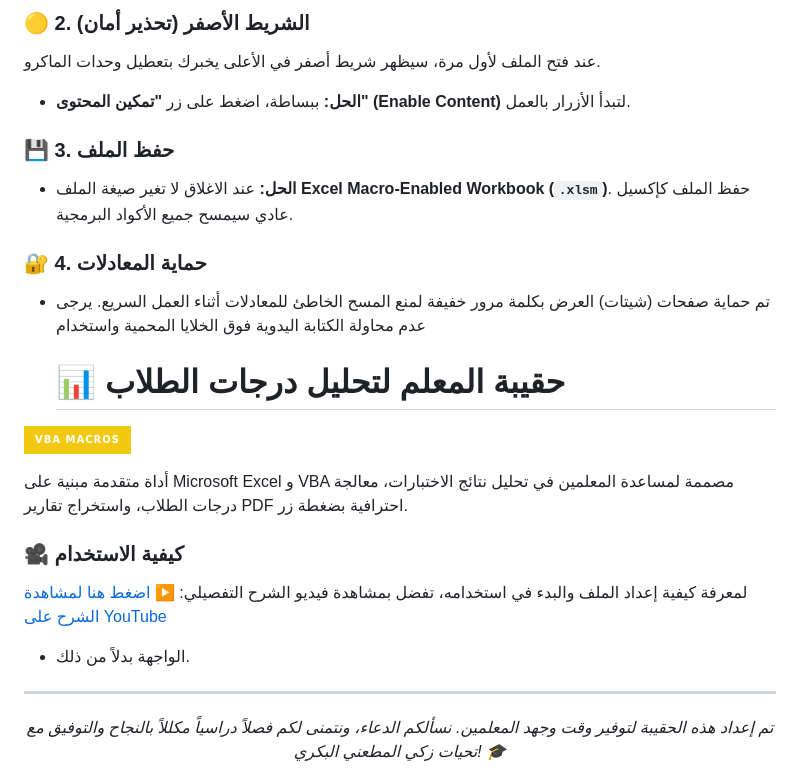
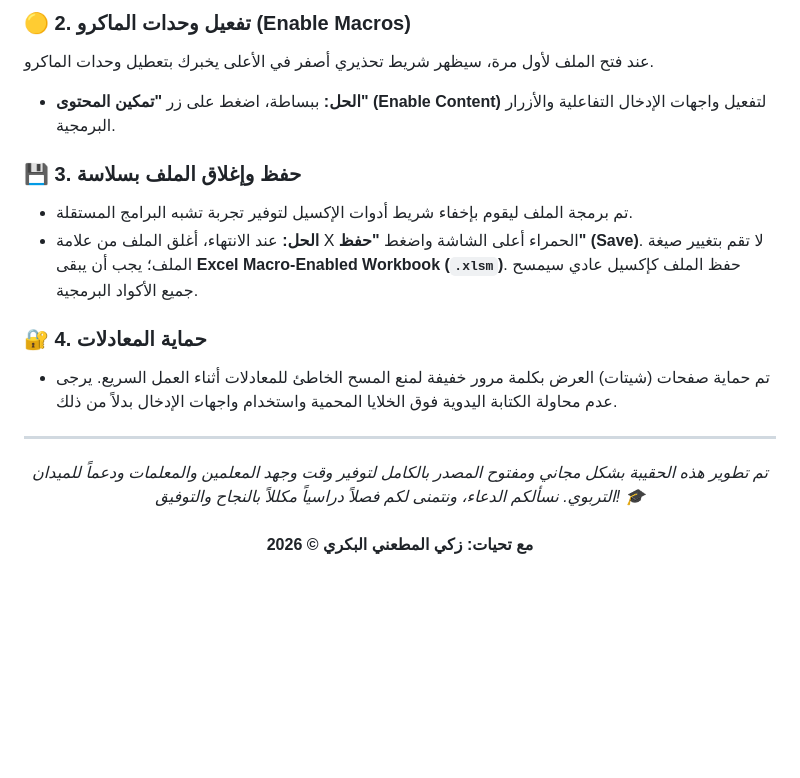
Before and after one commit to zakkali/-Exam-Analysis-Toolkit, a Markdown page: README.md, the part around one of its changes. Rendered like a GitHub page; badges without logos; blank space fills up the shorter version.

```diff
--- a/README.md
+++ b/README.md
@@ -55,25 +66,19 @@
 
-### 🟡 2. الشريط الأصفر (تحذير أمان)
-عند فتح الملف لأول مرة، سيظهر شريط أصفر في الأعلى يخبرك بتعطيل وحدات الماكرو.
-* **الحل:** ببساطة، اضغط على زر **"تمكين المحتوى" (Enable Content)** لتبدأ الأزرار بالعمل.
+### 🟡 2. تفعيل وحدات الماكرو (Enable Macros)
+عند فتح الملف لأول مرة، سيظهر شريط تحذيري أصفر في الأعلى يخبرك بتعطيل وحدات الماكرو.
+* **الحل:** ببساطة، اضغط على زر **"تمكين المحتوى" (Enable Content)** لتفعيل واجهات الإدخال التفاعلية والأزرار البرمجية.
 
-### 💾 3. حفظ الملف
-* **الحل:** عند الاغلاق لا تغير صيغة الملف **Excel Macro-Enabled Workbook (`.xlsm`)**. حفظ الملف كإكسيل عادي سيمسح جميع الأكواد البرمجية.
+### 💾 3. حفظ وإغلاق الملف بسلاسة
+* تم برمجة الملف ليقوم بإخفاء شريط أدوات الإكسيل لتوفير تجربة تشبه البرامج المستقلة.
+* **الحل:** عند الانتهاء، أغلق الملف من علامة X الحمراء أعلى الشاشة واضغط **"حفظ" (Save)**. لا تقم بتغيير صيغة الملف؛ يجب أن يبقى **Excel Macro-Enabled Workbook (`.xlsm`)**. حفظ الملف كإكسيل عادي سيمسح جميع الأكواد البرمجية.
 
 ### 🔐 4. حماية المعادلات
-* تم حماية صفحات (شيتات) العرض بكلمة مرور خفيفة لمنع المسح الخاطئ للمعادلات أثناء العمل السريع. يرجى عدم محاولة الكتابة اليدوية فوق الخلايا المحمية واستخدام
-  # 📊 حقيبة المعلم لتحليل درجات الطلاب
-
-![VBA Macros](https://img.shields.io/badge/VBA_Macros-F2C811?style=for-the-badge&logo=visual-studio-code&logoColor=black)
-
-أداة متقدمة مبنية على Microsoft Excel و VBA مصممة لمساعدة المعلمين في تحليل نتائج الاختبارات، معالجة درجات الطلاب، واستخراج تقارير PDF احترافية بضغطة زر.
-
-### 🎥 كيفية الاستخدام
-لمعرفة كيفية إعداد الملف والبدء في استخدامه، تفضل بمشاهدة فيديو الشرح التفصيلي:
-[▶️ اضغط هنا لمشاهدة الشرح على YouTube](https://www.youtube.com/watch?v=YOUR_VIDEO_ID)
-* الواجهة بدلاً من ذلك.
+* تم حماية صفحات (شيتات) العرض بكلمة مرور خفيفة لمنع المسح الخاطئ للمعادلات أثناء العمل السريع. يرجى عدم محاولة الكتابة اليدوية فوق الخلايا المحمية واستخدام واجهات الإدخال بدلاً من ذلك.
 
 ---
+
 <div align="center">
-<i>تم إعداد هذه الحقيبة لتوفير وقت وجهد المعلمين. نسألكم الدعاء، ونتمنى لكم فصلاً دراسياً مكللاً بالنجاح والتوفيق مع تحيات زكي المطعني البكري! 🎓</i>
+<i>تم تطوير هذه الحقيبة بشكل مجاني ومفتوح المصدر بالكامل لتوفير وقت وجهد المعلمين والمعلمات ودعماً للميدان التربوي. نسألكم الدعاء، ونتمنى لكم فصلاً دراسياً مكللاً بالنجاح والتوفيق! 🎓</i>
+<br><br>
+<strong>مع تحيات: زكي المطعني البكري © 2026</strong>
 </div>
```
Also changed, not shown: other parts of README.md (+32 -21 lines).
